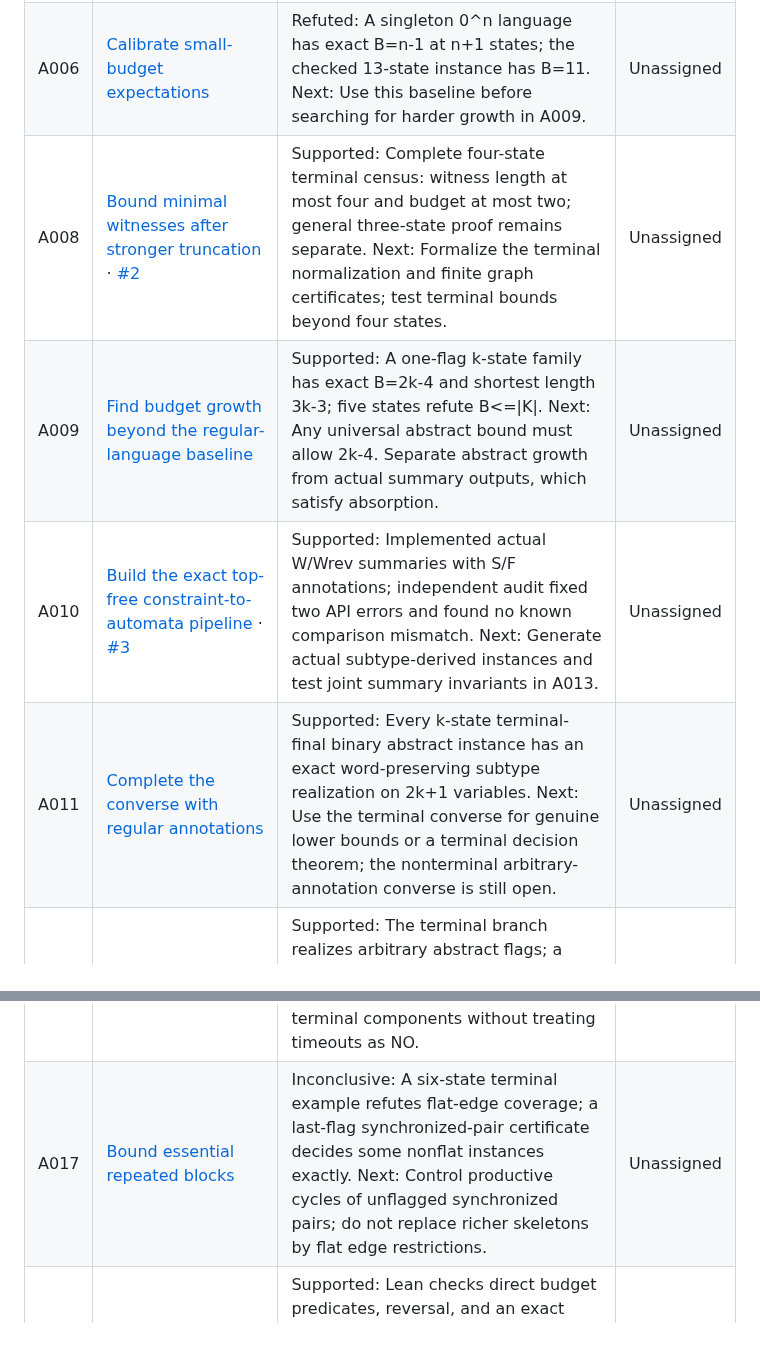
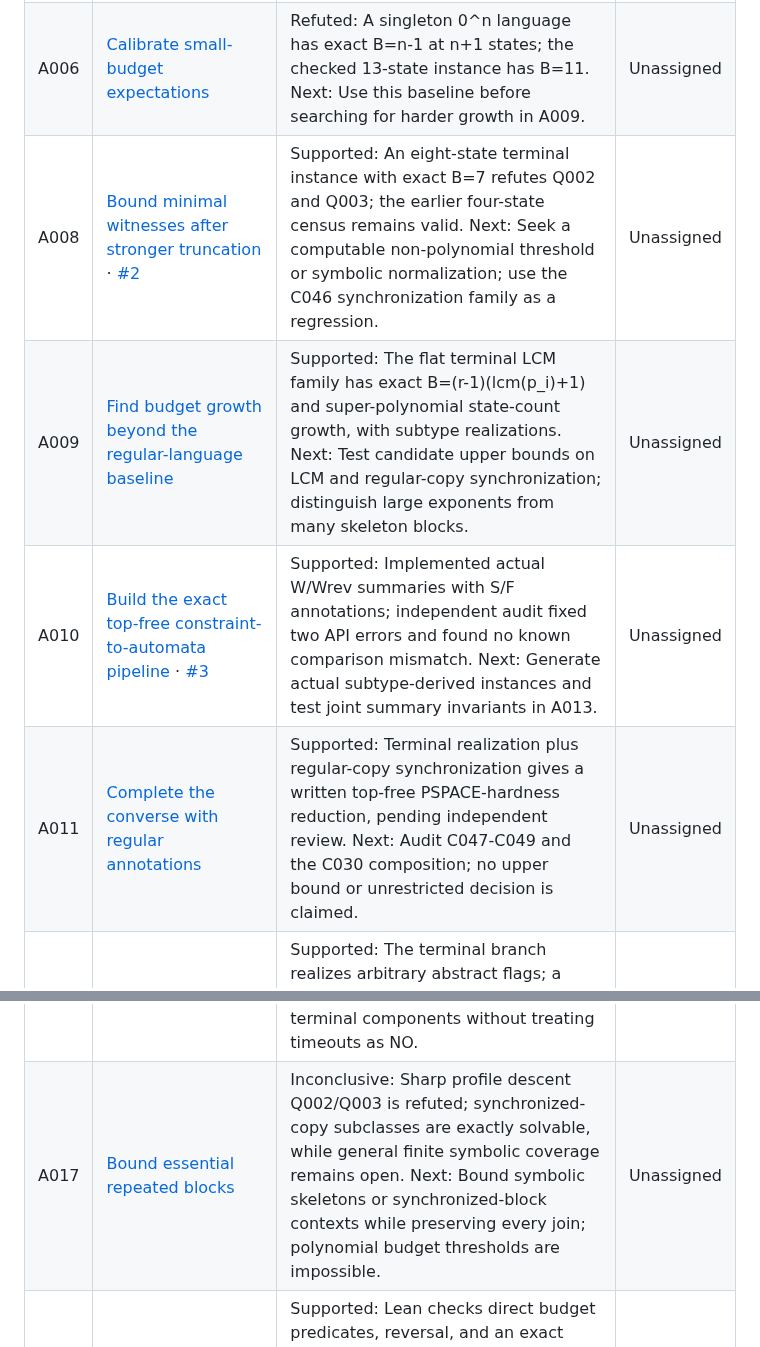
Before and after one commit to mhenglein/subtype-entailment, a Markdown page: research/README.md, 2 parts joined by grey strips. Rendered like a GitHub page.

Commit message:
Regenerate research tracker after synchronization findings

```diff
--- a/research/README.md
+++ b/research/README.md
@@ -46,14 +46,14 @@ None currently.
 | A004 | [Transfer the shorter word's repeated suffix](approaches/A004.md) | Supported: C008 has a written proof and a checked binary Lean proof; earlier bounded cuts also pass. Next: Use C008 and the stronger C013 context rule in A008. | Unassigned |
 | A005 | [Weaken state equality to incoming flag-set inclusion](approaches/A005.md) | Supported: C009 has a written proof and a checked binary Lean proof with the incoming-flag direction verified. Next: Compare witnesses resistant to C009 and C013 in A008. | Unassigned |
 | A006 | [Calibrate small-budget expectations](approaches/A006.md) | Refuted: A singleton 0^n language has exact B=n-1 at n+1 states; the checked 13-state instance has B=11. Next: Use this baseline before searching for harder growth in A009. | Unassigned |
-| A008 | [Bound minimal witnesses after stronger truncation](approaches/A008.md) · [#2](https://github.com/mhenglein/subtail/issues/2) | Supported: Complete four-state terminal census: witness length at most four and budget at most two; general three-state proof remains separate. Next: Formalize the terminal normalization and finite graph certificates; test terminal bounds beyond four states. | Unassigned |
-| A009 | [Find budget growth beyond the regular-language baseline](approaches/A009.md) | Supported: A one-flag k-state family has exact B=2k-4 and shortest length 3k-3; five states refute B<=\|K\|. Next: Any universal abstract bound must allow 2k-4. Separate abstract growth from actual summary outputs, which satisfy absorption. | Unassigned |
+| A008 | [Bound minimal witnesses after stronger truncation](approaches/A008.md) · [#2](https://github.com/mhenglein/subtail/issues/2) | Supported: An eight-state terminal instance with exact B=7 refutes Q002 and Q003; the earlier four-state census remains valid. Next: Seek a computable non-polynomial threshold or symbolic normalization; use the C046 synchronization family as a regression. | Unassigned |
+| A009 | [Find budget growth beyond the regular-language baseline](approaches/A009.md) | Supported: The flat terminal LCM family has exact B=(r-1)(lcm(p_i)+1) and super-polynomial state-count growth, with subtype realizations. Next: Test candidate upper bounds on LCM and regular-copy synchronization; distinguish large exponents from many skeleton blocks. | Unassigned |
 | A010 | [Build the exact top-free constraint-to-automata pipeline](approaches/A010.md) · [#3](https://github.com/mhenglein/subtail/issues/3) | Supported: Implemented actual W/Wrev summaries with S/F annotations; independent audit fixed two API errors and found no known comparison mismatch. Next: Generate actual subtype-derived instances and test joint summary invariants in A013. | Unassigned |
-| A011 | [Complete the converse with regular annotations](approaches/A011.md) | Supported: Every k-state terminal-final binary abstract instance has an exact word-preserving subtype realization on 2k+1 variables. Next: Use the terminal converse for genuine lower bounds or a terminal decision theorem; the nonterminal arbitrary-annotation converse is still open. | Unassigned |
+| A011 | [Complete the converse with regular annotations](approaches/A011.md) | Supported: Terminal realization plus regular-copy synchronization gives a written top-free PSPACE-hardness reduction, pending independent review. Next: Audit C047-C049 and the C030 composition; no upper bound or unrestricted decision is claimed. | Unassigned |
 | A013 | [Exploit restrictions shared by actual summary automata](approaches/A013.md) | Supported: The terminal branch realizes arbitrary abstract flags; a nine-variable system has a nonregular terminal separating language. Flat terminal graphs are decidable arithmetically. Next: Target nonflat productive terminal components; shared B/A/D structure alone cannot exclude terminal abstract instances. | Unassigned |
 | A015 | [Strengthen truncation using occurrence context](approaches/A015.md) | Supported: Proved three context refinements and formalized the binary visited-state rule; strict examples and exhaustive two-state checks pass. Next: Use the visited-state summary to classify shortest witnesses resisting every admissible cut in A008. | Unassigned |
 | A016 | [Implement and audit fixed-skeleton checkability](approaches/A016.md) | Supported: Implemented exact Presburger skeleton formulas and a finite complete cover for flat terminal graphs; unbounded loop counts are retained. Next: Audit and formalize the arithmetic translation; extend bounded-skeleton coverage to nonflat terminal components without treating timeouts as NO. | Unassigned |
-| A017 | [Bound essential repeated blocks](approaches/A017.md) | Inconclusive: A six-state terminal example refutes flat-edge coverage; a last-flag synchronized-pair certificate decides some nonflat instances exactly. Next: Control productive cycles of unflagged synchronized pairs; do not replace richer skeletons by flat edge restrictions. | Unassigned |
+| A017 | [Bound essential repeated blocks](approaches/A017.md) | Inconclusive: Sharp profile descent Q002/Q003 is refuted; synchronized-copy subclasses are exactly solvable, while general finite symbolic coverage remains open. Next: Bound symbolic skeletons or synchronized-block contexts while preserving every join; polynomial budget thresholds are impossible. | Unassigned |
 | A018 | [Work backwards from an executable Lean theorem](approaches/A018.md) | Supported: Lean checks direct budget predicates, reversal, and an exact two-state decision, in addition to the previous truncation and conditional proofs. Next: Formalize the finite Sufficient automaton and its exact nonemptiness procedure; the global bound remains open. | Unassigned |
 
 ## Updating the record
```
